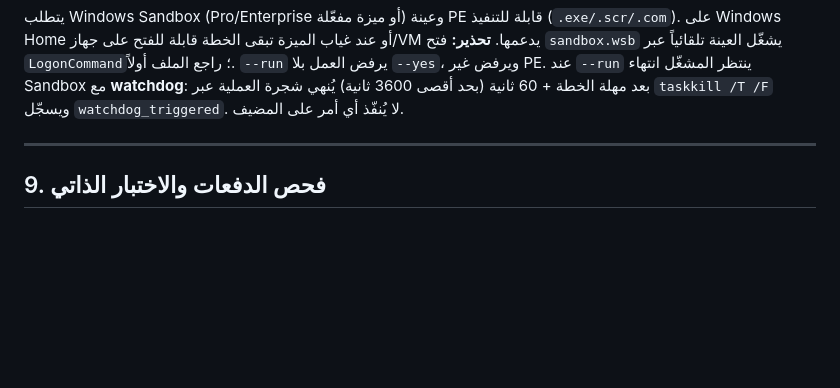
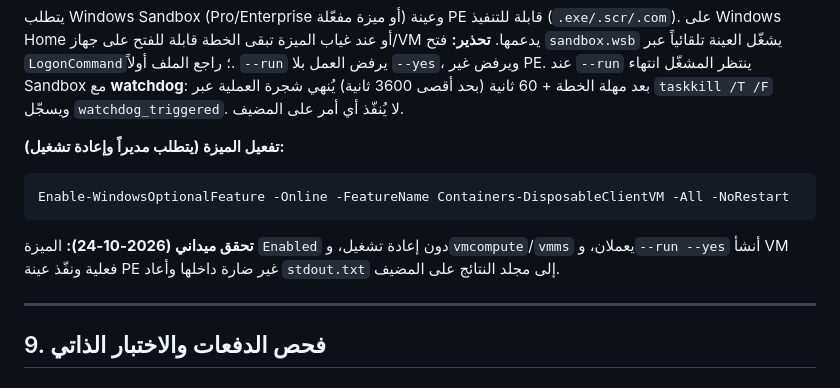
Before and after one commit to tuobaibrahim-ai/replatform, a Markdown page: PLATFORM.md, the part around the change. Drawn GitHub-style; blank space fills up the shorter version.

Commit message:
docs: record Windows Sandbox enablement and field verification

````diff
--- a/PLATFORM.md
+++ b/PLATFORM.md
@@ -240,6 +240,16 @@ python repl.py sandbox app.exe --run --yes        # تشغيل فعلي بعد
 عند `--run` ينتظر المشغّل انتهاء Sandbox مع **watchdog**: بعد مهلة الخطة + 60 ثانية
 (بحد أقصى 3600 ثانية) يُنهي شجرة العملية عبر `taskkill /T /F` ويسجّل
 `watchdog_triggered`. لا يُنفّذ أي أمر على المضيف.
+
+**تفعيل الميزة (يتطلب مديراً وإعادة تشغيل):**
+
+```powershell
+Enable-WindowsOptionalFeature -Online -FeatureName Containers-DisposableClientVM -All -NoRestart
+```
+
+**تحقق ميداني (2026-10-24):** الميزة `Enabled` دون إعادة تشغيل، و`vmcompute`/`vmms`
+يعملان، و`--run --yes` أنشأ VM فعلية ونفّذ عينة PE غير ضارة داخلها وأعاد
+`stdout.txt` إلى مجلد النتائج على المضيف.
 
 ---
 
````
